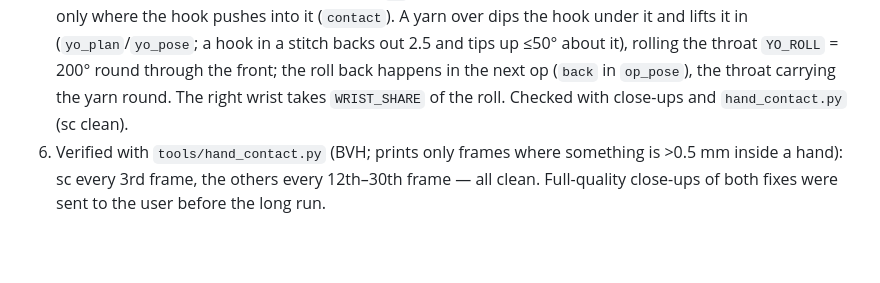
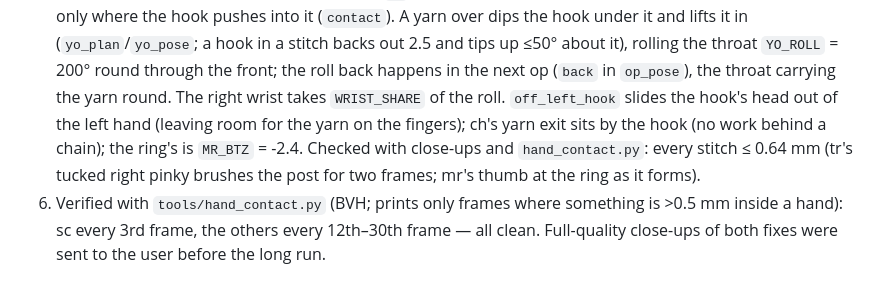
Before and after one commit to ghanemja/crochet, a Markdown page: tools/queue/HANDOFF.md, the part around the change. GitHub-like rendering; blank space fills up the shorter version.

Commit message:
Handoff: yarn-over follow-ups, all stitches checked
Co-Authored-By: Claude Opus 5.5 <noreply@anthropic.com>
Claude-Session: https://claude.ai/code/session_01RFXApAbCj3oAniAKo1gr3k

```diff
--- a/tools/queue/HANDOFF.md
+++ b/tools/queue/HANDOFF.md
@@ -51,7 +51,11 @@ committed. Plan: sc gets all 4 angles; the others the Guided view only, at 24 fp
    hook under it and lifts it in (`yo_plan`/`yo_pose`; a hook in a stitch backs out 2.5 and tips
    up ≤50° about it), rolling the throat `YO_ROLL` = 200° round through the front; the roll back
    happens in the next op (`back` in `op_pose`), the throat carrying the yarn round. The right wrist
-   takes `WRIST_SHARE` of the roll. Checked with close-ups and `hand_contact.py` (sc clean).
+   takes `WRIST_SHARE` of the roll. `off_left_hook` slides the hook's head out of the left hand
+   (leaving room for the yarn on the fingers); ch's yarn exit sits by the hook (no work behind a
+   chain); the ring's is `MR_BTZ` = -2.4. Checked with close-ups and `hand_contact.py`: every
+   stitch ≤ 0.64 mm (tr's tucked right pinky brushes the post for two frames; mr's thumb at the
+   ring as it forms).
 5. Verified with `tools/hand_contact.py` (BVH; prints only frames where something is >0.5 mm inside
    a hand): sc every 3rd frame, the others every 12th–30th frame — all clean. Full-quality
    close-ups of both fixes were sent to the user before the long run.
```
